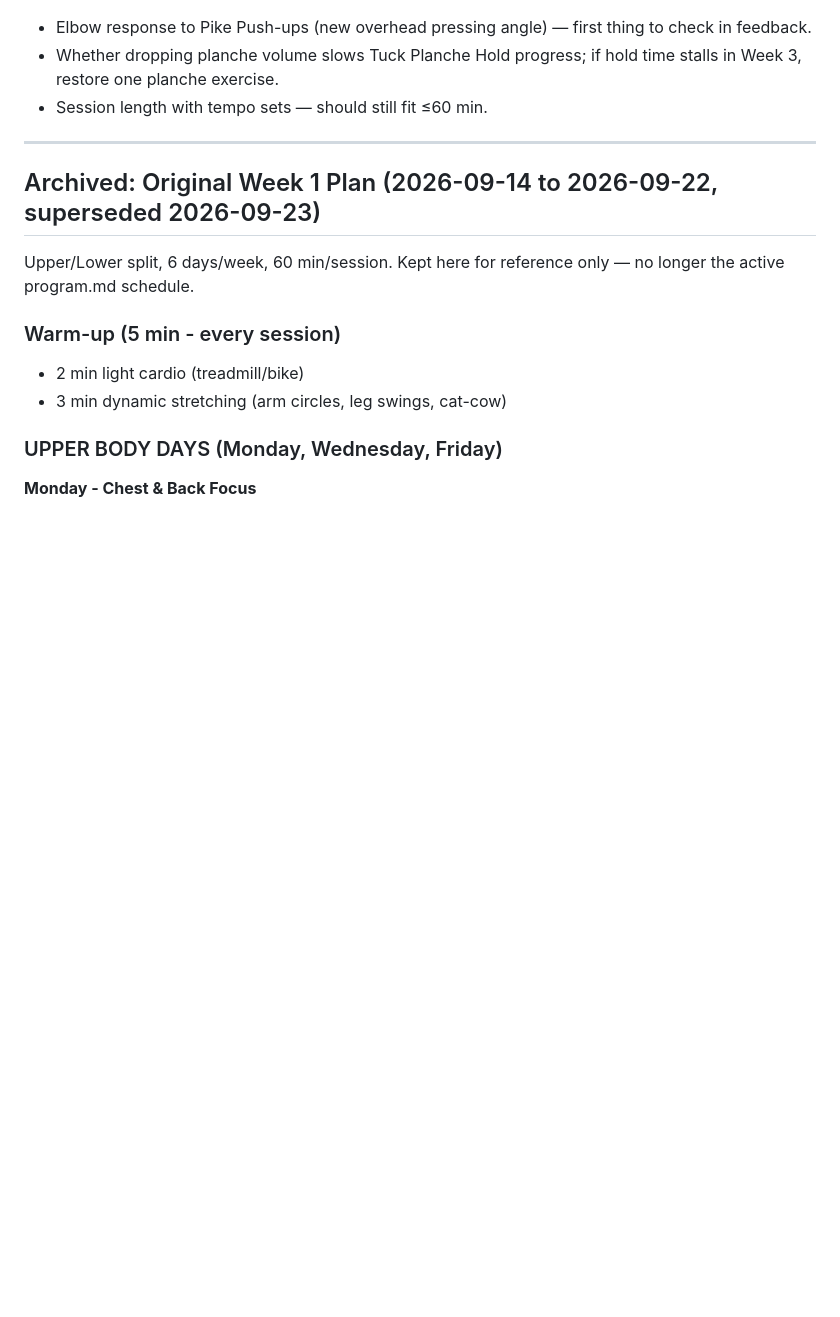
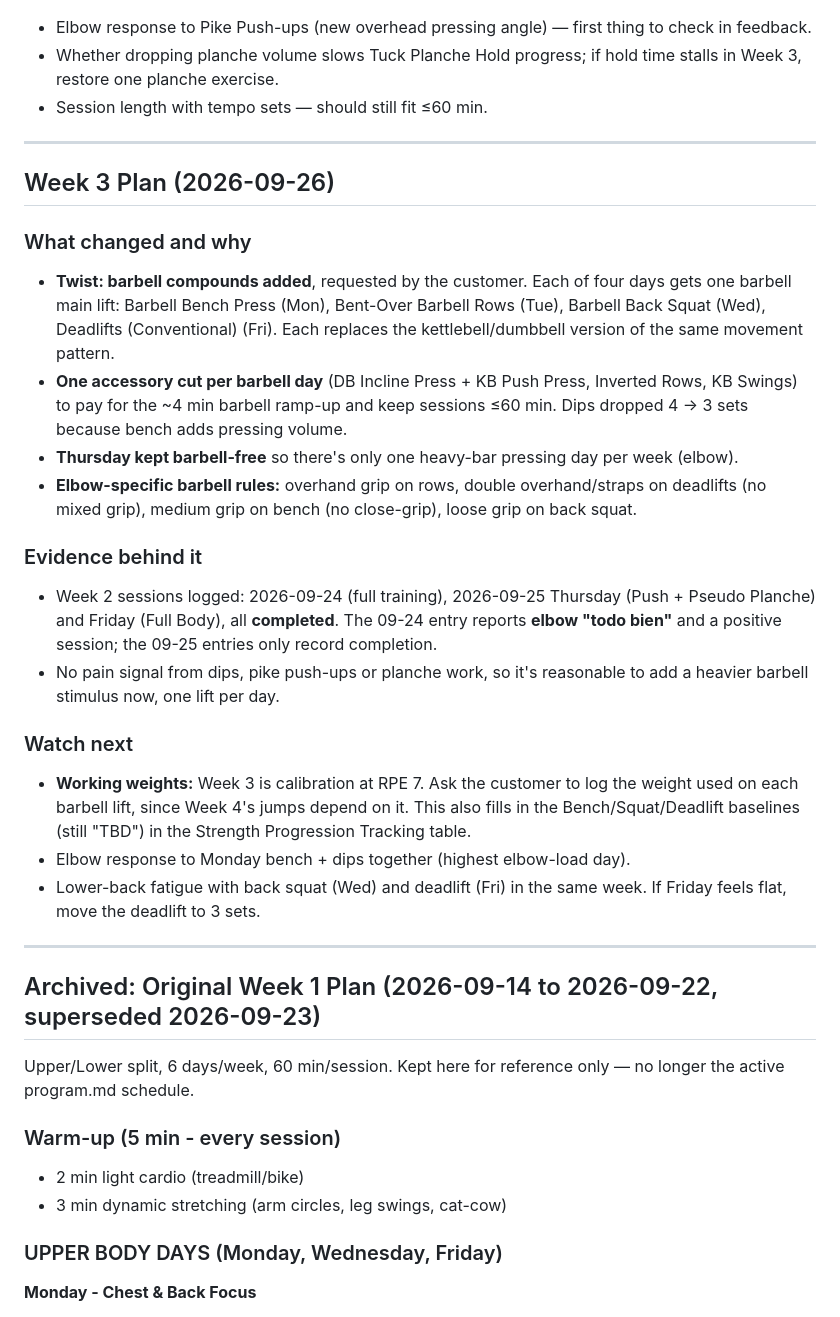
Before and after one commit to topiltzin/lvprime, a Markdown page: customers/topiltzin-flores/notes.md, the part around the change. Rendered like a GitHub page; blank space fills up the shorter version.

Commit message:
Topiltzin week 3: barbell twist (bench, row, back squat, deadlift)
Co-Authored-By: Claude Opus 5.5 <noreply@anthropic.com>

```diff
--- a/customers/topiltzin-flores/notes.md
+++ b/customers/topiltzin-flores/notes.md
@@ -113,6 +113,25 @@ Resolved by spec 010 (commit d571929): each week is now its own routine in the a
 
 ---
 
+## Week 3 Plan (2026-09-26)
+
+### What changed and why
+- **Twist: barbell compounds added**, requested by the customer. Each of four days gets one barbell main lift: Barbell Bench Press (Mon), Bent-Over Barbell Rows (Tue), Barbell Back Squat (Wed), Deadlifts (Conventional) (Fri). Each replaces the kettlebell/dumbbell version of the same movement pattern.
+- **One accessory cut per barbell day** (DB Incline Press + KB Push Press, Inverted Rows, KB Swings) to pay for the ~4 min barbell ramp-up and keep sessions ≤60 min. Dips dropped 4 → 3 sets because bench adds pressing volume.
+- **Thursday kept barbell-free** so there's only one heavy-bar pressing day per week (elbow).
+- **Elbow-specific barbell rules:** overhand grip on rows, double overhand/straps on deadlifts (no mixed grip), medium grip on bench (no close-grip), loose grip on back squat.
+
+### Evidence behind it
+- Week 2 sessions logged: 2026-09-24 (full training), 2026-09-25 Thursday (Push + Pseudo Planche) and Friday (Full Body), all **completed**. The 09-24 entry reports **elbow "todo bien"** and a positive session; the 09-25 entries only record completion.
+- No pain signal from dips, pike push-ups or planche work, so it's reasonable to add a heavier barbell stimulus now, one lift per day.
+
+### Watch next
+- **Working weights:** Week 3 is calibration at RPE 7. Ask the customer to log the weight used on each barbell lift, since Week 4's jumps depend on it. This also fills in the Bench/Squat/Deadlift baselines (still "TBD") in the Strength Progression Tracking table.
+- Elbow response to Monday bench + dips together (highest elbow-load day).
+- Lower-back fatigue with back squat (Wed) and deadlift (Fri) in the same week. If Friday feels flat, move the deadlift to 3 sets.
+
+---
+
 ## Archived: Original Week 1 Plan (2026-09-14 to 2026-09-22, superseded 2026-09-23)
 
 Upper/Lower split, 6 days/week, 60 min/session. Kept here for reference only — no longer the active program.md schedule.
```
Also changed, not shown: customers/topiltzin-flores/program.md (+63 -68 lines).
